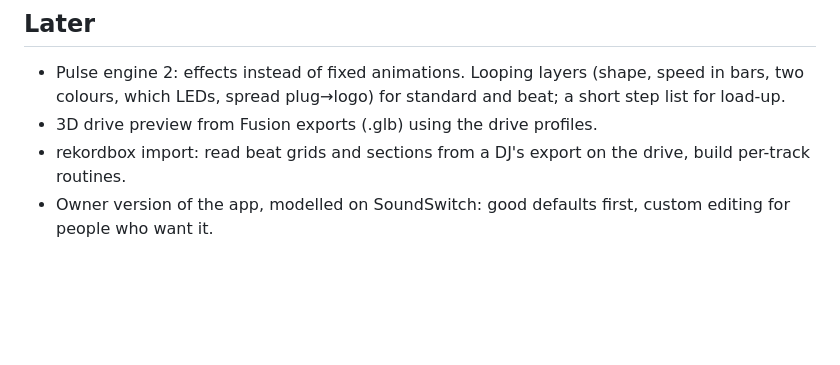
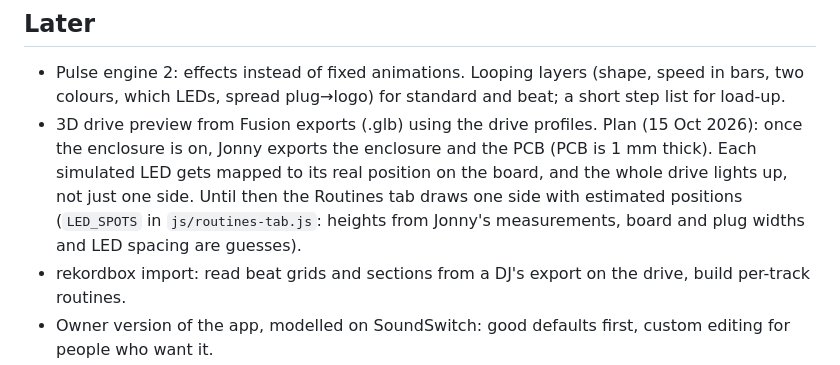
Before and after one commit to synapto-studio/flash-station, a Markdown page: docs/ROADMAP.md, the part around the change. Rendered like a GitHub page; blank space fills up the shorter version.

Commit message:
Roadmap: note the plan for a real 3D drive preview
Co-Authored-By: Claude Sonnet 5.5 <noreply@anthropic.com>
Claude-Session: https://claude.ai/code/session_0158dyroRL4GyMvmQ3q2jrRz

```diff
--- a/docs/ROADMAP.md
+++ b/docs/ROADMAP.md
@@ -48,6 +48,6 @@ Drive plays its station animation only on the Flash Station; the pulse back into
 
 ## Later
 - Pulse engine 2: effects instead of fixed animations. Looping layers (shape, speed in bars, two colours, which LEDs, spread plug→logo) for standard and beat; a short step list for load-up.
-- 3D drive preview from Fusion exports (.glb) using the drive profiles.
+- 3D drive preview from Fusion exports (.glb) using the drive profiles. Plan (15 Oct 2026): once the enclosure is on, Jonny exports the enclosure and the PCB (PCB is 1 mm thick). Each simulated LED gets mapped to its real position on the board, and the whole drive lights up, not just one side. Until then the Routines tab draws one side with estimated positions (`LED_SPOTS` in `js/routines-tab.js`: heights from Jonny's measurements, board and plug widths and LED spacing are guesses).
 - rekordbox import: read beat grids and sections from a DJ's export on the drive, build per-track routines.
 - Owner version of the app, modelled on SoundSwitch: good defaults first, custom editing for people who want it.
```
